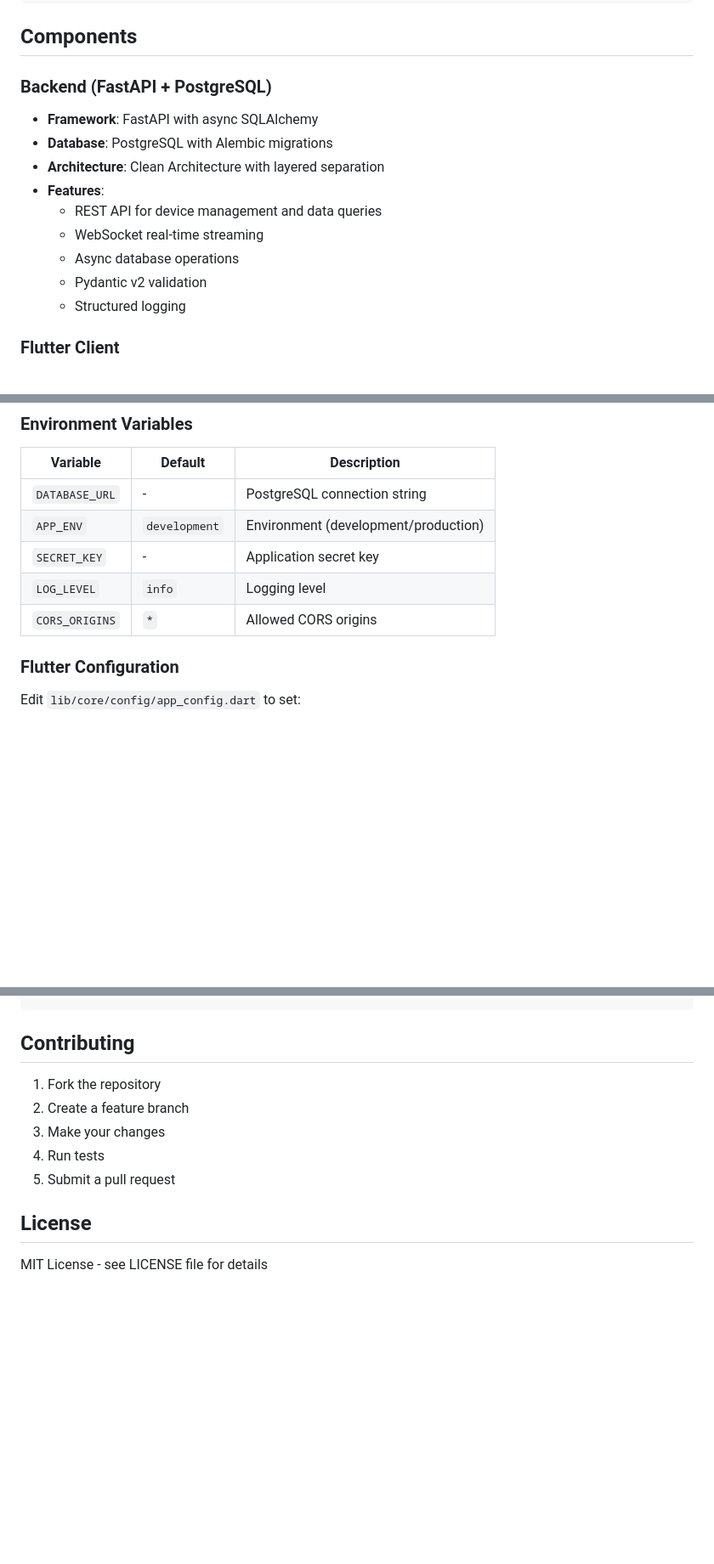
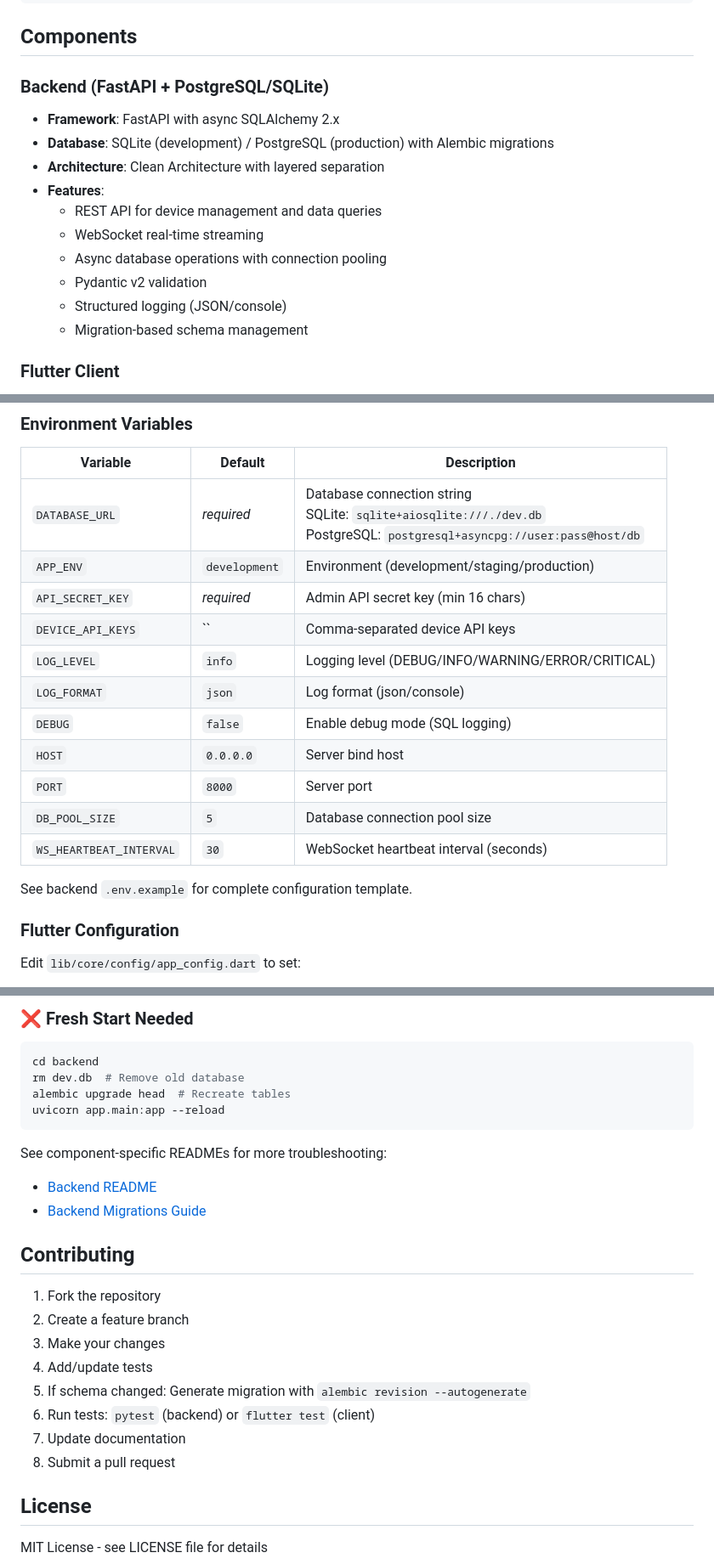
Before and after one commit to hey-granth/telemetry_app, a Markdown page: README.md, 3 parts joined by grey strips. Shown at 85% size. Rendered like a GitHub page; blank space fills up the shorter version.

````diff
--- a/README.md
+++ b/README.md
@@ -20,17 +20,18 @@ A production-grade IoT data platform with three decoupled components: FastAPI ba
 
 ## Components
 
-### Backend (FastAPI + PostgreSQL)
+### Backend (FastAPI + PostgreSQL/SQLite)
 
-- **Framework**: FastAPI with async SQLAlchemy
-- **Database**: PostgreSQL with Alembic migrations
+- **Framework**: FastAPI with async SQLAlchemy 2.x
+- **Database**: SQLite (development) / PostgreSQL (production) with Alembic migrations
 - **Architecture**: Clean Architecture with layered separation
 - **Features**:
   - REST API for device management and data queries
   - WebSocket real-time streaming
-  - Async database operations
+  - Async database operations with connection pooling
   - Pydantic v2 validation
-  - Structured logging
+  - Structured logging (JSON/console)
+  - Migration-based schema management
 
 ### Flutter Client
 
@@ -179,11 +213,19 @@ telemetry_app/
 
 | Variable | Default | Description |
 |----------|---------|-------------|
-| `DATABASE_URL` | - | PostgreSQL connection string |
-| `APP_ENV` | `development` | Environment (development/production) |
-| `SECRET_KEY` | - | Application secret key |
-| `LOG_LEVEL` | `info` | Logging level |
-| `CORS_ORIGINS` | `*` | Allowed CORS origins |
+| `DATABASE_URL` | *required* | Database connection string<br/>SQLite: `sqlite+aiosqlite:///./dev.db`<br/>PostgreSQL: `postgresql+asyncpg://user:pass@host/db` |
+| `APP_ENV` | `development` | Environment (development/staging/production) |
+| `API_SECRET_KEY` | *required* | Admin API secret key (min 16 chars) |
+| `DEVICE_API_KEYS` | `` | Comma-separated device API keys |
+| `LOG_LEVEL` | `info` | Logging level (DEBUG/INFO/WARNING/ERROR/CRITICAL) |
+| `LOG_FORMAT` | `json` | Log format (json/console) |
+| `DEBUG` | `false` | Enable debug mode (SQL logging) |
+| `HOST` | `0.0.0.0` | Server bind host |
+| `PORT` | `8000` | Server port |
+| `DB_POOL_SIZE` | `5` | Database connection pool size |
+| `WS_HEARTBEAT_INTERVAL` | `30` | WebSocket heartbeat interval (seconds) |
+
+See backend `.env.example` for complete configuration template.
 
 ### Flutter Configuration
 
@@ -230,11 +331,26 @@ docker-compose -f docker-compose.yml up -d --build
+### ❌ Fresh Start Needed
+
+```bash
+cd backend
+rm dev.db  # Remove old database
+alembic upgrade head  # Recreate tables
+uvicorn app.main:app --reload
+```
+
+See component-specific READMEs for more troubleshooting:
+- [Backend README](backend/README.md)
+- [Backend Migrations Guide](backend/MIGRATIONS.md)
 
 ## Contributing
 
 1. Fork the repository
 2. Create a feature branch
 3. Make your changes
-4. Run tests
-5. Submit a pull request
+4. Add/update tests
+5. If schema changed: Generate migration with `alembic revision --autogenerate`
+6. Run tests: `pytest` (backend) or `flutter test` (client)
+7. Update documentation
+8. Submit a pull request
 
 ## License
 
````
Also changed, not shown: other parts of README.md (+114 -22 lines).
